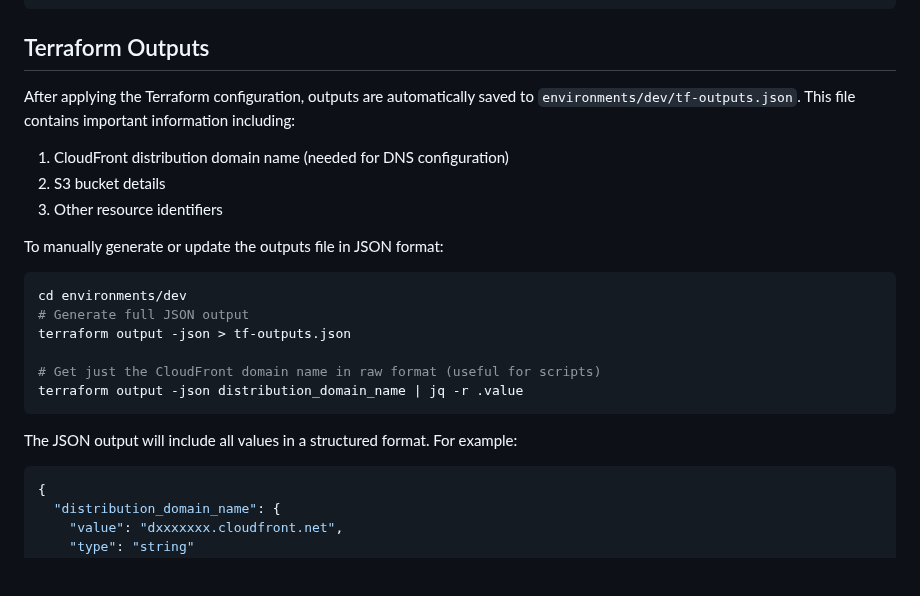
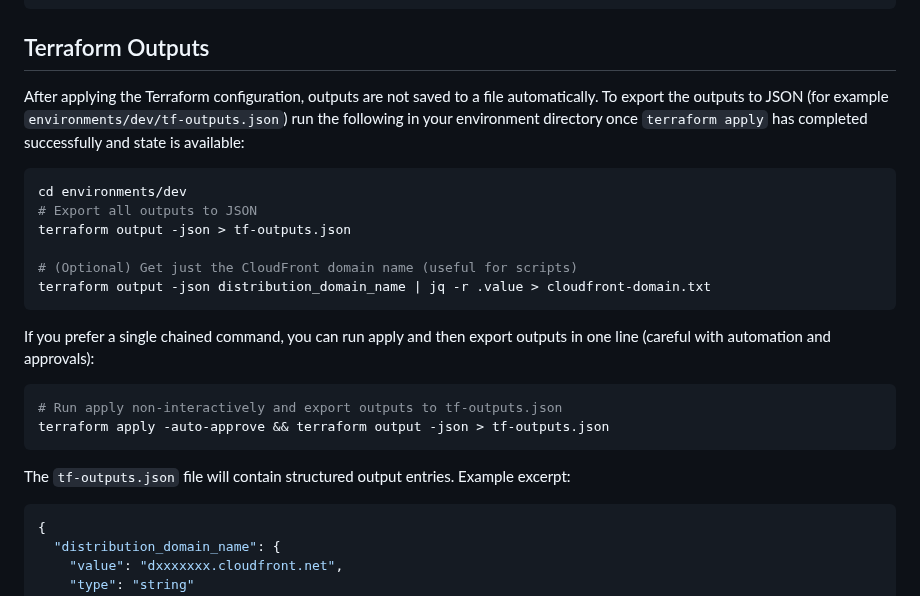
Before and after one commit to imb7/static-website-with-s3-infrastructure, a Markdown page: README.md, the part around the change. GitHub-like rendering; blank space fills up the shorter version.

Commit message:
docs: updated README.md

````diff
--- a/README.md
+++ b/README.md
@@ -201,23 +201,25 @@ ${var.project_name}-${var.environment_name}-${var.owner}-bucket
 
 ## Terraform Outputs
 
-After applying the Terraform configuration, outputs are automatically saved to `environments/dev/tf-outputs.json`. This file contains important information including:
+After applying the Terraform configuration, outputs are not saved to a file automatically. To export the outputs to JSON (for example `environments/dev/tf-outputs.json`) run the following in your environment directory once `terraform apply` has completed successfully and state is available:
 
-1. CloudFront distribution domain name (needed for DNS configuration)
-2. S3 bucket details
-3. Other resource identifiers
-
-To manually generate or update the outputs file in JSON format:
 ```bash
 cd environments/dev
-# Generate full JSON output
+# Export all outputs to JSON
 terraform output -json > tf-outputs.json
 
-# Get just the CloudFront domain name in raw format (useful for scripts)
-terraform output -json distribution_domain_name | jq -r .value
+# (Optional) Get just the CloudFront domain name (useful for scripts)
+terraform output -json distribution_domain_name | jq -r .value > cloudfront-domain.txt
 ```
 
-The JSON output will include all values in a structured format. For example:
+If you prefer a single chained command, you can run apply and then export outputs in one line (careful with automation and approvals):
+
+```bash
+# Run apply non-interactively and export outputs to tf-outputs.json
+terraform apply -auto-approve && terraform output -json > tf-outputs.json
+```
+
+The `tf-outputs.json` file will contain structured output entries. Example excerpt:
 ```json
 {
   "distribution_domain_name": {
````
